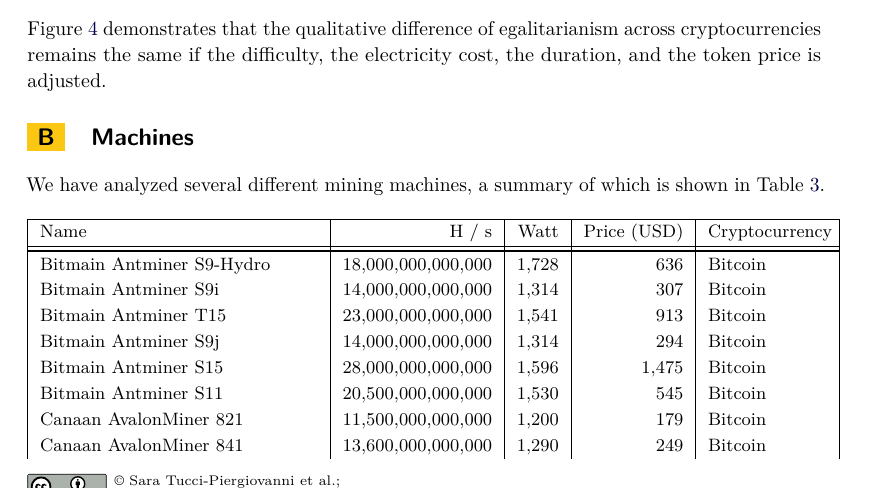
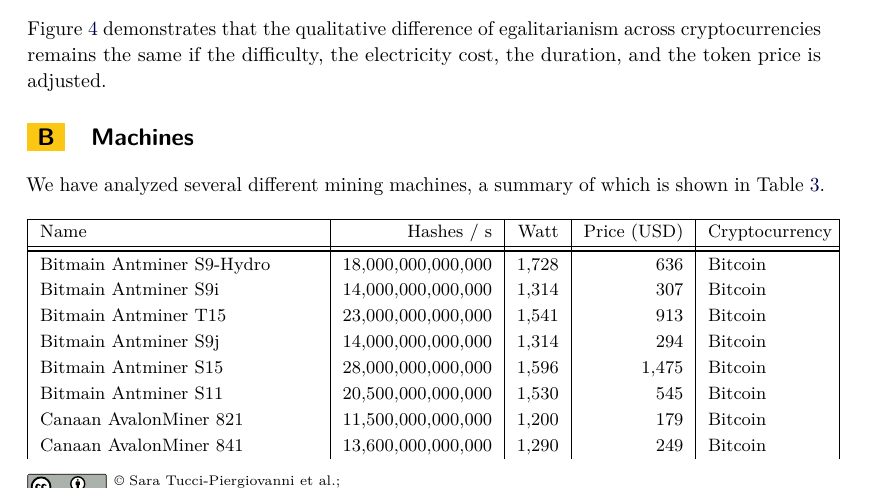
Before and after one commit to decrypto-org/egalitarianism, a LaTeX thesis (egalitarianism.tex, which reads appendix.tex): part of page 16 of 19, cut so that both start at the same text. Compiled offline with pdfLaTeX.

Commit message:
Spell out Hashes / s

```diff
--- a/appendix.tex
+++ b/appendix.tex
@@ -21,7 +21,7 @@
 
 \begin{longtable}{|p{.35\textwidth}|r|r|r|p{.15\textwidth}|}
     \hline
-    Name & H / s & Watt & Price (USD) & Cryptocurrency\\
+    Name & Hashes / s & Watt & Price (USD) & Cryptocurrency\\
     \hhline{|=|=|=|=|=|}
   \hline
   Bitmain Antminer S9-Hydro & 18,000,000,000,000 & 1,728 & 636 & Bitcoin \\
```
